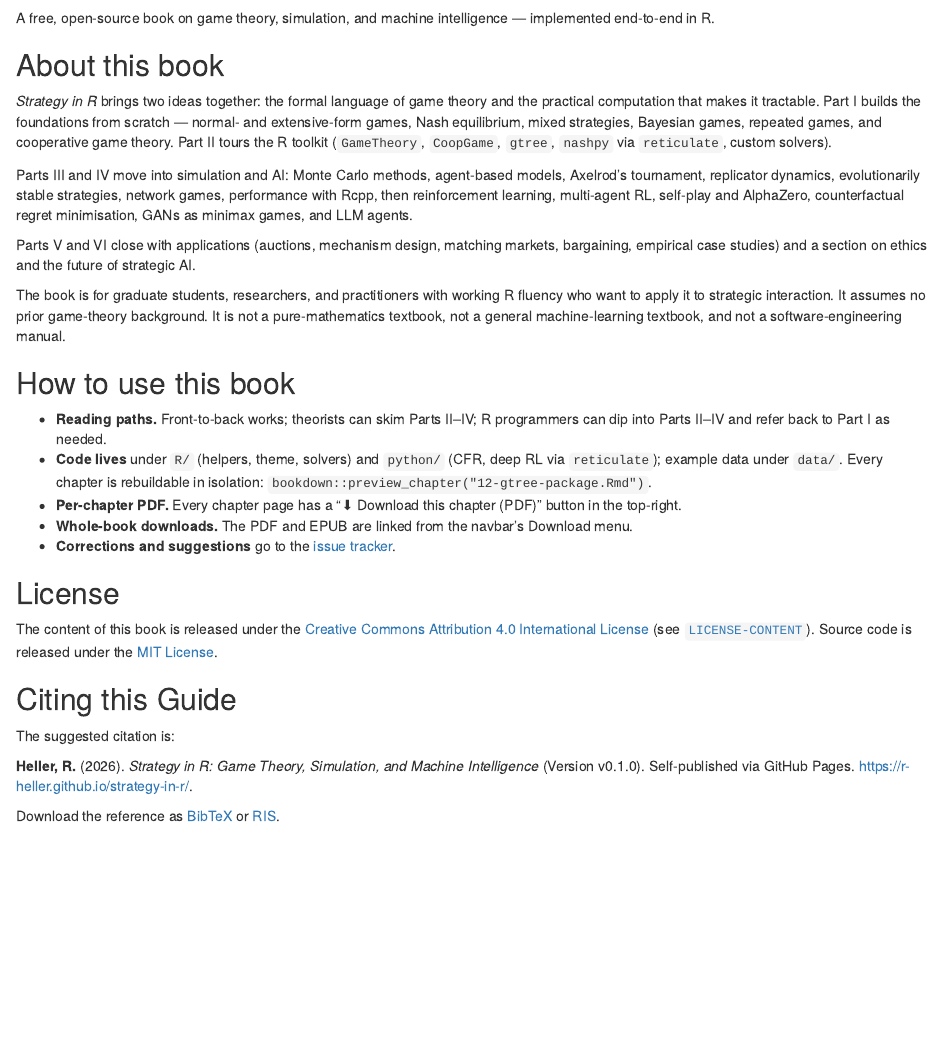
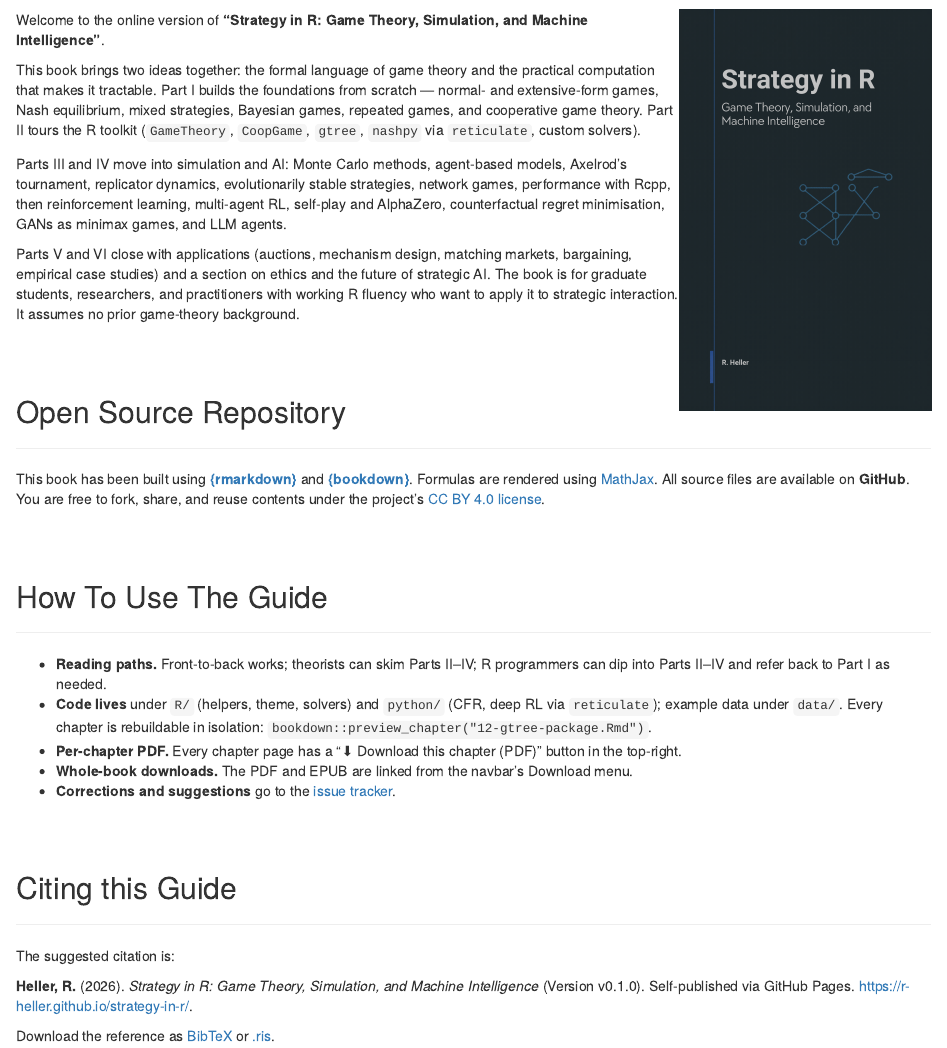
Before and after one commit to r-heller/strategy-in-r, an R Markdown document (index.Rmd): the page in a window 1100 px wide, from 680 px down before the commit and from 260 px down after it. Rendered offline with R 4.5, knitr and Pandoc, with nearby package versions; drawn as R Markdown's standard HTML page in place of the format the file asks for.

Commit message:
feat(landing): apply Harrer landing-page structure (cover float, --- separators, boxempty citation)

````diff
--- a/index.Rmd
+++ b/index.Rmd
@@ -23,17 +21,25 @@ knitr::include_graphics("images/cover.png")
 
-A free, open-source book on game theory, simulation, and machine intelligence — implemented end-to-end in R.
+<a href="https://r-heller.github.io/strategy-in-r/" target="_blank"><img src="images/cover.png" width="250" align="right" alt="" class="cover" /></a> Welcome to the online version of **"Strategy in R: Game Theory, Simulation, and Machine Intelligence"**.
 
-## About this book {-}
-
-*Strategy in R* brings two ideas together: the formal language of game theory and the practical computation that makes it tractable. Part I builds the foundations from scratch — normal- and extensive-form games, Nash equilibrium, mixed strategies, Bayesian games, repeated games, and cooperative game theory. Part II tours the R toolkit (`GameTheory`, `CoopGame`, `gtree`, `nashpy` via `reticulate`, custom solvers).
+This book brings two ideas together: the formal language of game theory and the practical computation that makes it tractable. Part I builds the foundations from scratch — normal- and extensive-form games, Nash equilibrium, mixed strategies, Bayesian games, repeated games, and cooperative game theory. Part II tours the R toolkit (`GameTheory`, `CoopGame`, `gtree`, `nashpy` via `reticulate`, custom solvers).
 
 Parts III and IV move into simulation and AI: Monte Carlo methods, agent-based models, Axelrod's tournament, replicator dynamics, evolutionarily stable strategies, network games, performance with Rcpp, then reinforcement learning, multi-agent RL, self-play and AlphaZero, counterfactual regret minimisation, GANs as minimax games, and LLM agents.
 
-Parts V and VI close with applications (auctions, mechanism design, matching markets, bargaining, empirical case studies) and a section on ethics and the future of strategic AI.
+Parts V and VI close with applications (auctions, mechanism design, matching markets, bargaining, empirical case studies) and a section on ethics and the future of strategic AI. The book is for graduate students, researchers, and practitioners with working R fluency who want to apply it to strategic interaction. It assumes no prior game-theory background.
 
-The book is for graduate students, researchers, and practitioners with working R fluency who want to apply it to strategic interaction. It assumes no prior game-theory background. It is not a pure-mathematics textbook, not a general machine-learning textbook, and not a software-engineering manual.
+<br></br>
 
-## How to use this book {-}
+## Open Source Repository {-}
+
+---
+
+This book has been built using [**{rmarkdown}**](https://rmarkdown.rstudio.com/docs/) and [**{bookdown}**](https://bookdown.org/). Formulas are rendered using [MathJax](http://docs.mathjax.org/en/latest/index.html). All source files are available on **GitHub**. You are free to fork, share, and reuse contents under the project's [CC BY 4.0 license](https://github.com/r-heller/strategy-in-r/blob/main/LICENSE-CONTENT).
+
+<br></br>
+
+## How To Use The Guide {-}
+
+---
 
 - **Reading paths.** Front-to-back works; theorists can skim Parts II–IV; R programmers can dip into Parts II–IV and refer back to Part I as needed.
 - **Code lives** under `R/` (helpers, theme, solvers) and `python/` (CFR, deep RL via `reticulate`); example data under `data/`. Every chapter is rebuildable in isolation: `bookdown::preview_chapter("12-gtree-package.Rmd")`.
@@ -41,11 +47,11 @@ The book is for graduate students, researchers, and practitioners with working R
 - **Whole-book downloads.** The PDF and EPUB are linked from the navbar's Download menu.
 - **Corrections and suggestions** go to the [issue tracker](https://github.com/r-heller/strategy-in-r/issues).
 
-## License {-}
-
-The content of this book is released under the [Creative Commons Attribution 4.0 International License](https://creativecommons.org/licenses/by/4.0/) (see [`LICENSE-CONTENT`](https://github.com/r-heller/strategy-in-r/blob/main/LICENSE-CONTENT)). Source code is released under the [MIT License](https://opensource.org/licenses/MIT).
+<br></br>
 
 ## Citing this Guide {-}
+
+---
 
 The suggested citation is:
 
@@ -53,4 +59,6 @@ The suggested citation is:
 **Heller, R.** (2026). *Strategy in R: Game Theory, Simulation, and Machine Intelligence* (Version v0.1.0). Self-published via GitHub Pages. <https://r-heller.github.io/strategy-in-r/>.
 ```
 
-Download the reference as [BibTeX](citation-files/citation.bib) or [RIS](citation-files/citation.ris).
+Download the reference as [BibTeX](citation-files/citation.bib) or [.ris](citation-files/citation.ris).
+
+<br></br>
````
Also changed, not shown: index.Rmd (4 more changed lines).
